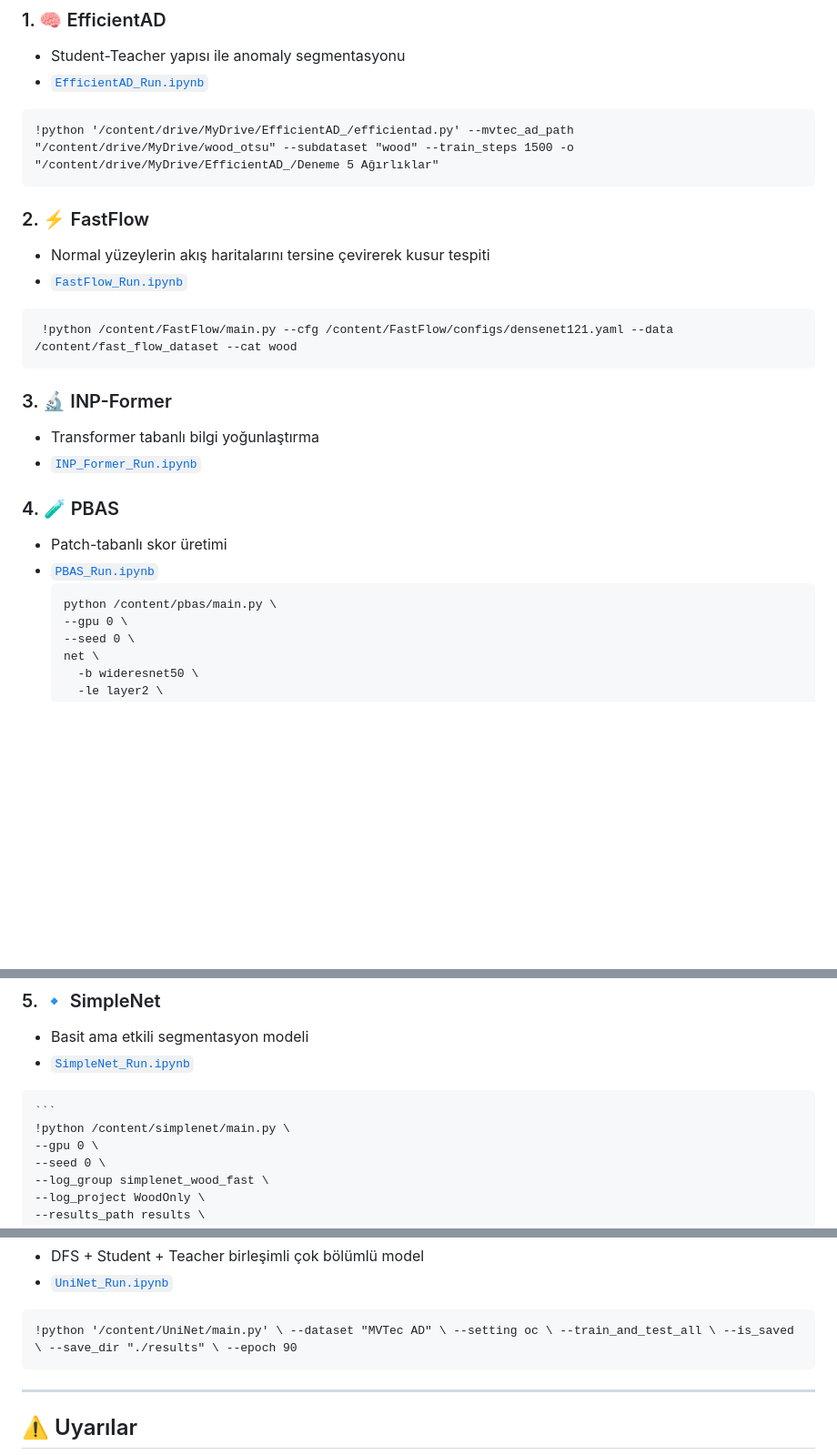
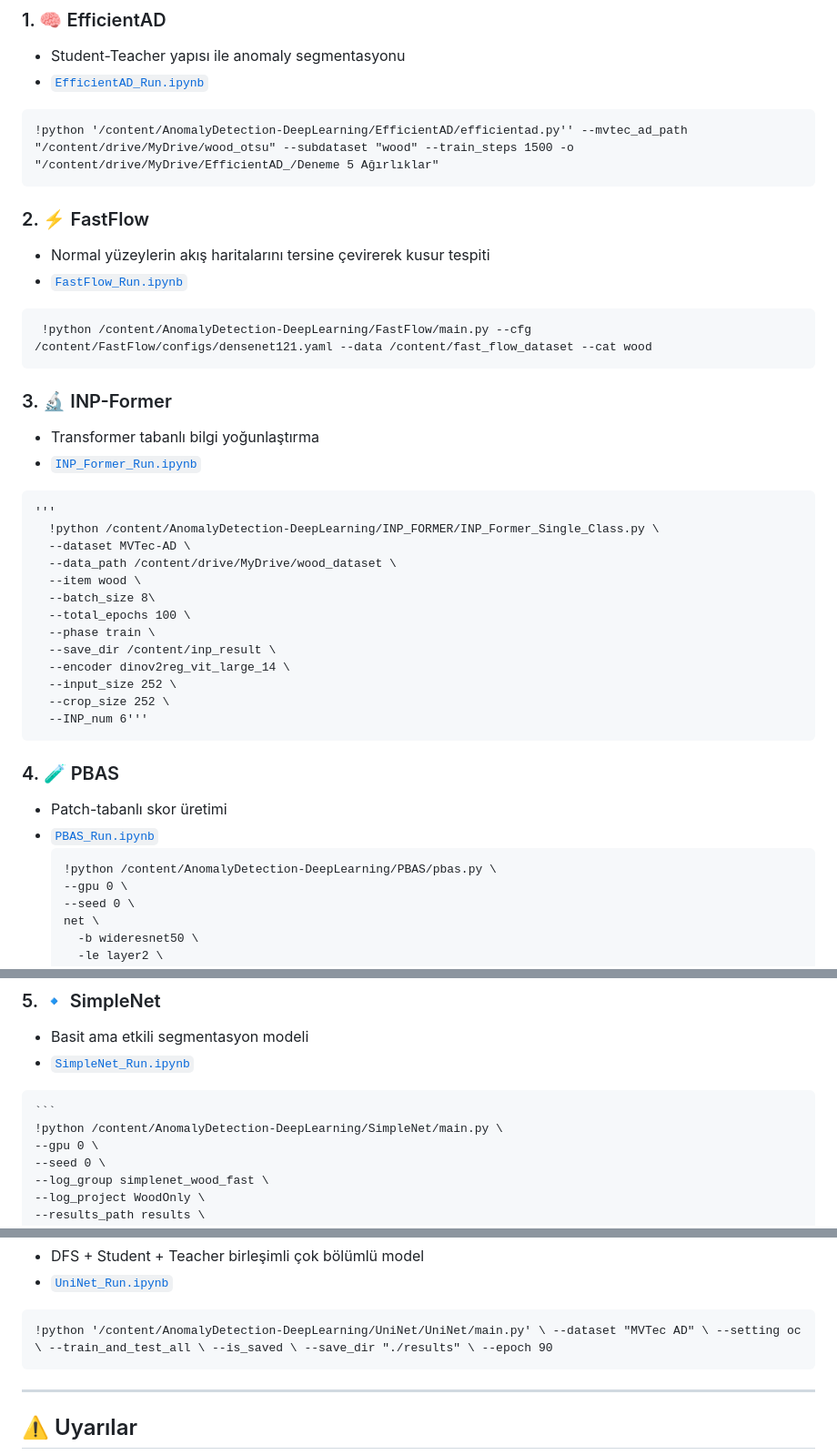
Before and after one commit to emreguener/AnomalyDetection-DeepLearning, a Markdown page: README.md, 3 parts joined by grey strips. Shown at 91% size. Drawn GitHub-style; blank space fills up the shorter version.

````diff
--- a/README.md
+++ b/README.md
@@ -87,21 +87,34 @@ Her modelin `.ipynb` dosyası ayrıdır ve tam çalışabilir haldedir.
 ### 1. 🧠 EfficientAD
 - Student-Teacher yapısı ile anomaly segmentasyonu
 - [`EfficientAD_Run.ipynb`](./EfficientAD/EfficientAD_Run.ipynb)
-<pre><code>!python '/content/drive/MyDrive/EfficientAD_/efficientad.py' --mvtec_ad_path "/content/drive/MyDrive/wood_otsu" --subdataset "wood" --train_steps 1500 -o "/content/drive/MyDrive/EfficientAD_/Deneme 5 Ağırlıklar"</code></pre>
+<pre><code>!python '/content/AnomalyDetection-DeepLearning/EfficientAD/efficientad.py'' --mvtec_ad_path "/content/drive/MyDrive/wood_otsu" --subdataset "wood" --train_steps 1500 -o "/content/drive/MyDrive/EfficientAD_/Deneme 5 Ağırlıklar"</code></pre>
 
 ### 2. ⚡ FastFlow
 - Normal yüzeylerin akış haritalarını tersine çevirerek kusur tespiti
 - [`FastFlow_Run.ipynb`](./FastFlow_Run%20%281%29.ipynb)
-<pre><code> !python /content/FastFlow/main.py --cfg /content/FastFlow/configs/densenet121.yaml --data /content/fast_flow_dataset --cat wood</code></pre>
+<pre><code> !python /content/AnomalyDetection-DeepLearning/FastFlow/main.py --cfg /content/FastFlow/configs/densenet121.yaml --data /content/fast_flow_dataset --cat wood</code></pre>
 
 ### 3. 🔬 INP-Former
 - Transformer tabanlı bilgi yoğunlaştırma
 - [`INP_Former_Run.ipynb`](./INP_Former_Run%20%281%29.ipynb)
+<pre><code>'''
+  !python /content/AnomalyDetection-DeepLearning/INP_FORMER/INP_Former_Single_Class.py \
+  --dataset MVTec-AD \
+  --data_path /content/drive/MyDrive/wood_dataset \
+  --item wood \
+  --batch_size 8\
+  --total_epochs 100 \
+  --phase train \
+  --save_dir /content/inp_result \
+  --encoder dinov2reg_vit_large_14 \
+  --input_size 252 \
+  --crop_size 252 \
+  --INP_num 6'''</code></pre>
 
 ### 4. 🧪 PBAS
 - Patch-tabanlı skor üretimi
 - [`PBAS_Run.ipynb`](./PBAS_Run%20%281%29.ipynb)
-  <pre><code>python /content/pbas/main.py \
+  <pre><code>!python /content/AnomalyDetection-DeepLearning/PBAS/pbas.py \
   --gpu 0 \
   --seed 0 \
   net \
@@ -129,7 +142,7 @@ Her modelin `.ipynb` dosyası ayrıdır ve tam çalışabilir haldedir.
 - Basit ama etkili segmentasyon modeli
 - [`SimpleNet_Run.ipynb`](./SimpleNet_Run.ipynb)
 <pre><code>```
-!python /content/simplenet/main.py \
+!python /content/AnomalyDetection-DeepLearning/SimpleNet/main.py \
 --gpu 0 \
 --seed 0 \
 --log_group simplenet_wood_fast \
@@ -162,7 +175,7 @@ mvtec /content/drive/MyDrive/wood_dataset
 ### 6. 🔸 UniNet
 - DFS + Student + Teacher birleşimli çok bölümlü model
 - [`UniNet_Run.ipynb`](./UniNet_Run.ipynb)
-<pre><code>!python '/content/UniNet/main.py' \ --dataset "MVTec AD" \ --setting oc \ --train_and_test_all \ --is_saved \ --save_dir "./results" \ --epoch 90 </code></pre>
+<pre><code>!python '/content/AnomalyDetection-DeepLearning/UniNet/UniNet/main.py' \ --dataset "MVTec AD" \ --setting oc \ --train_and_test_all \ --is_saved \ --save_dir "./results" \ --epoch 90 </code></pre>
 ---
 
 ## ⚠️ Uyarılar
````
